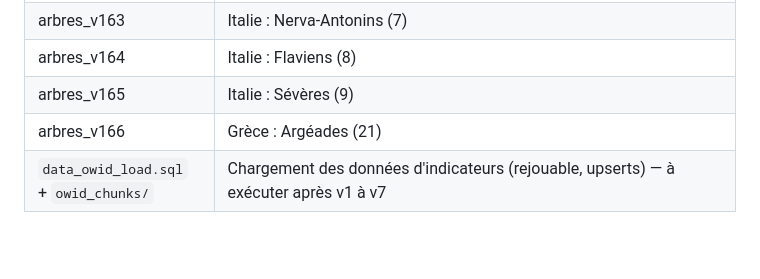
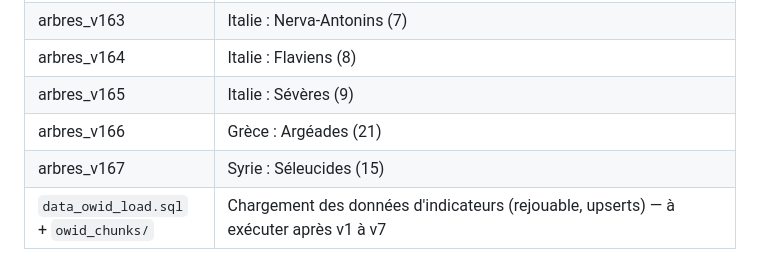
Before and after one commit to Gryfenfer123/Carte-Geopolitique, a Markdown page: docs/BASE_DE_DONNEES.md, the part around the change. Rendered like a GitHub page; blank space fills up the shorter version.

Commit message:
Arbres : Séleucides
Dynastie hellénistique de Syrie.

Co-Authored-By: Claude Sonnet 5.5 <noreply@anthropic.com>
Claude-Session: https://claude.ai/code/session_011q4yEmwV1sQY2xf3mTtsBt

```diff
--- a/docs/BASE_DE_DONNEES.md
+++ b/docs/BASE_DE_DONNEES.md
@@ -236,4 +236,5 @@ RLS**. Règles :
 | arbres_v164 | Italie : Flaviens (8) |
 | arbres_v165 | Italie : Sévères (9) |
 | arbres_v166 | Grèce : Argéades (21) |
+| arbres_v167 | Syrie : Séleucides (15) |
 | `data_owid_load.sql` + `owid_chunks/` | Chargement des données d'indicateurs (rejouable, upserts) — à exécuter après v1 à v7 |
```
Also changed, not shown: docs/chantiers/arbres.md (+3 -1 lines).
